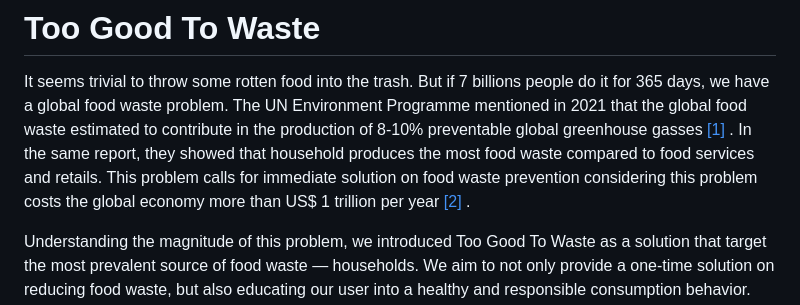
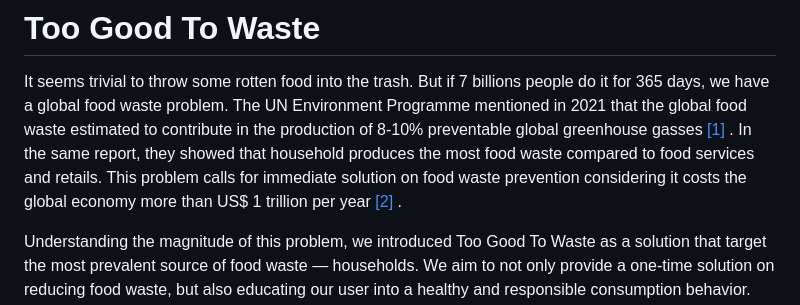
Before and after one commit to itsmeyaw/Too-Good-To-Waste, a Markdown page: README.md, the part around the change. GitHub-like rendering.

Commit message:
fix: fix typo

```diff
--- a/README.md
+++ b/README.md
@@ -7,7 +7,7 @@ the global food waste estimated to contribute in the production of 8-10% prevent
 greenhouse gasses [[1]](https://www.unep.org/resources/report/unep-food-waste-index-report-2021) .
 In the same report, they showed that household produces the most
 food waste compared to food services and retails. This problem calls
-for immediate solution on food waste prevention considering this problem costs
+for immediate solution on food waste prevention considering it costs
 the global economy more than US$ 1 trillion per year [[2]](https://champions123.org/sites/default/files/2023-10/2023%20Champions%20Progress%20Report.pdf)
 .
 
```
